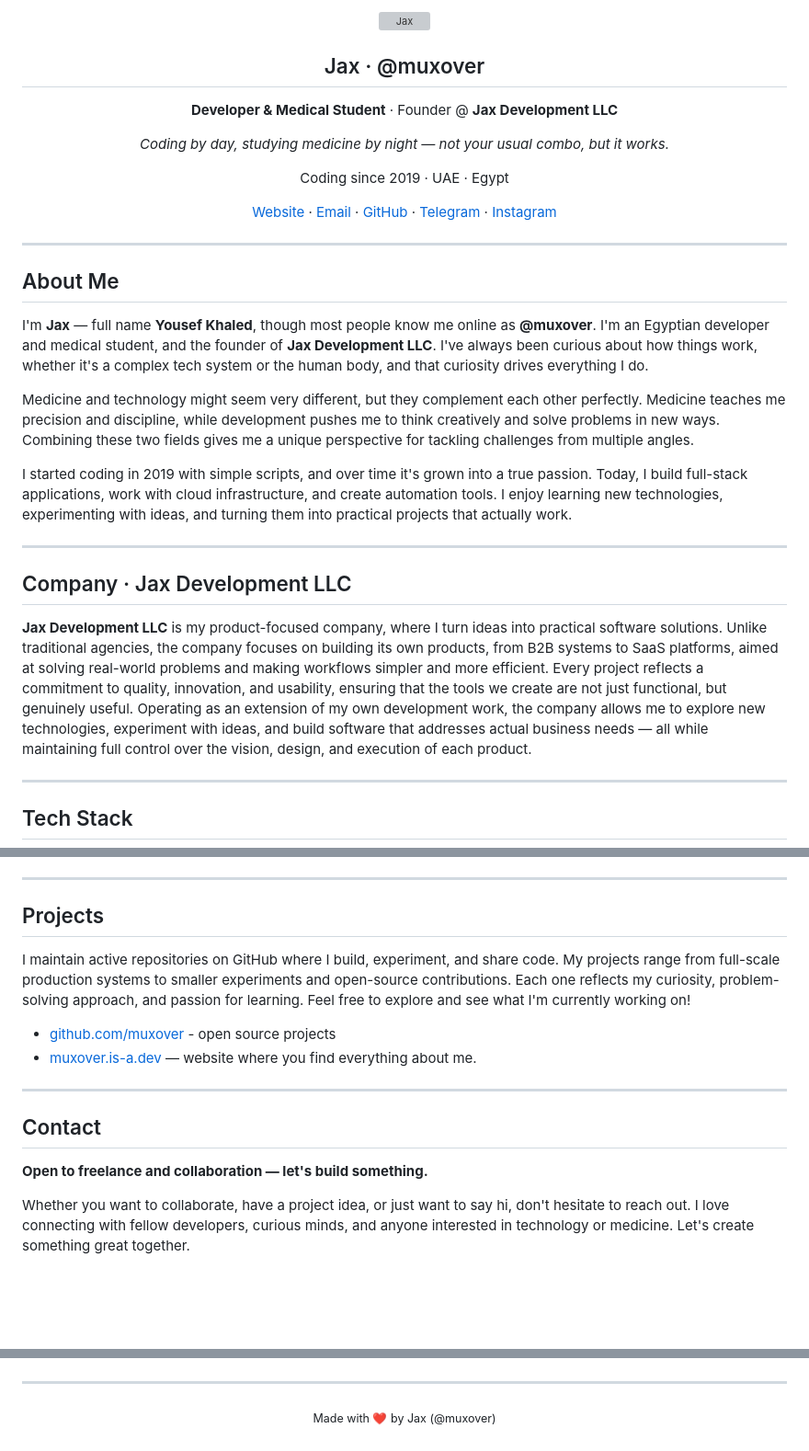
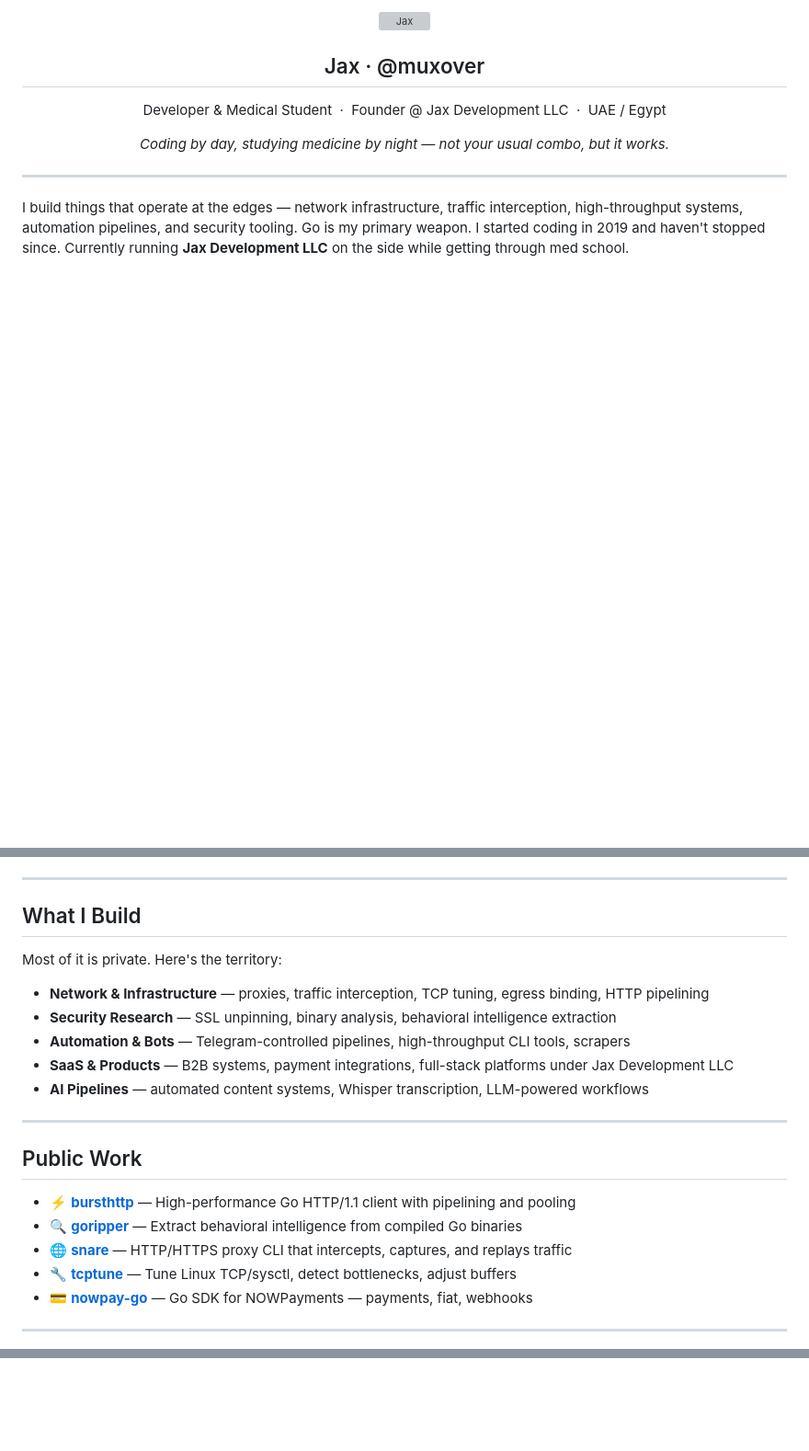
Before and after one commit to muxover/muxover, a Markdown page: README.md, 3 parts joined by grey strips. Shown at 92% size. Rendered like a GitHub page; blank space fills up the shorter version; grey boxes are pictures that could not be loaded.

Commit message:
Revise README with new image size and content
Updated personal information and project details in README.

```diff
--- a/README.md
+++ b/README.md
@@ -3,43 +3,18 @@
 </p>
 
 <h2 align="center">Jax · @muxover</h2>
+
 <p align="center">
-  <b>Developer & Medical Student</b> · Founder @ <b>Jax Development LLC</b>
-</p>
-<p align="center">
-  <i>Coding by day, studying medicine by night — not your usual combo, but it works.</i>
-</p>
-<p align="center">
-  Coding since 2019 · UAE · Egypt
+  Developer & Medical Student &nbsp;·&nbsp; Founder @ Jax Development LLC &nbsp;·&nbsp; UAE / Egypt
 </p>
 
 <p align="center">
-  <a href="https://muxover.is-a.dev">Website</a> ·
-  <a href="mailto:muxover@jax-development.com">Email</a> ·
-  <a href="https://github.com/muxover">GitHub</a> ·
-  <a href="https://t.me/muxover">Telegram</a> ·
-  <a href="https://instagram.com/muxover">Instagram</a>
+  <em>Coding by day, studying medicine by night — not your usual combo, but it works.</em>
 </p>
 
 ---
 
-## About Me
-
-I'm **Jax** — full name **Yousef Khaled**, though most people know me online as **@muxover**. I'm an Egyptian developer and medical student, and the founder of **Jax Development LLC**. I've always been curious about how things work, whether it's a complex tech system or the human body, and that curiosity drives everything I do.
-
-Medicine and technology might seem very different, but they complement each other perfectly. Medicine teaches me precision and discipline, while development pushes me to think creatively and solve problems in new ways. Combining these two fields gives me a unique perspective for tackling challenges from multiple angles.
-
-I started coding in 2019 with simple scripts, and over time it's grown into a true passion. Today, I build full-stack applications, work with cloud infrastructure, and create automation tools. I enjoy learning new technologies, experimenting with ideas, and turning them into practical projects that actually work.
-
----
-
-## Company · Jax Development LLC
-
-**Jax Development LLC** is my product-focused company, where I turn ideas into practical software solutions. Unlike traditional agencies, the company focuses on building its own products, from B2B systems to SaaS platforms, aimed at solving real-world problems and making workflows simpler and more efficient. Every project reflects a commitment to quality, innovation, and usability, ensuring that the tools we create are not just functional, but genuinely useful. Operating as an extension of my own development work, the company allows me to explore new technologies, experiment with ideas, and build software that addresses actual business needs — all while maintaining full control over the vision, design, and execution of each product.
-
----
-
-## Tech Stack
+I build things that operate at the edges — network infrastructure, traffic interception, high-throughput systems, automation pipelines, and security tooling. Go is my primary weapon. I started coding in 2019 and haven't stopped since. Currently running **Jax Development LLC** on the side while getting through med school.
 
 <p align="center">
   <img src="https://img.shields.io/badge/Go-1a1a1a?style=flat-square&logo=go&logoColor=white" alt="Go" />
@@ -84,20 +29,27 @@ I started coding in 2019 with simple scripts, and over time it's grown into a tr
 
 ---
 
-## Projects
+## What I Build
 
-I maintain active repositories on GitHub where I build, experiment, and share code. My projects range from full-scale production systems to smaller experiments and open-source contributions. Each one reflects my curiosity, problem-solving approach, and passion for learning. Feel free to explore and see what I'm currently working on!
+Most of it is private. Here's the territory:
 
-- [github.com/muxover](https://github.com/muxover) - open source projects
-- [muxover.is-a.dev](https://muxover.is-a.dev) — website where you find everything about me.
+- **Network & Infrastructure** — proxies, traffic interception, TCP tuning, egress binding, HTTP pipelining
+- **Security Research** — SSL unpinning, binary analysis, behavioral intelligence extraction
+- **Automation & Bots** — Telegram-controlled pipelines, high-throughput CLI tools, scrapers
+- **SaaS & Products** — B2B systems, payment integrations, full-stack platforms under Jax Development LLC
+- **AI Pipelines** — automated content systems, Whisper transcription, LLM-powered workflows
 
 ---
 
-## Contact
+## Public Work
 
-**Open to freelance and collaboration — let's build something.**
+- ⚡ [**bursthttp**](https://github.com/muxover/bursthttp) — High-performance Go HTTP/1.1 client with pipelining and pooling
+- 🔍 [**goripper**](https://github.com/muxover/goripper) — Extract behavioral intelligence from compiled Go binaries
+- 🌐 [**snare**](https://github.com/muxover/snare) — HTTP/HTTPS proxy CLI that intercepts, captures, and replays traffic
+- 🔧 [**tcptune**](https://github.com/muxover/tcptune) — Tune Linux TCP/sysctl, detect bottlenecks, adjust buffers
+- 💳 [**nowpay-go**](https://github.com/muxover/nowpay-go) — Go SDK for NOWPayments — payments, fiat, webhooks
 
-Whether you want to collaborate, have a project idea, or just want to say hi, don't hesitate to reach out. I love connecting with fellow developers, curious minds, and anyone interested in technology or medicine. Let's create something great together.
+---
 
 <p align="center">
   <a href="https://muxover.is-a.dev"><img src="https://img.shields.io/badge/Website-1a1a1a?style=flat-square&logo=googlechrome&logoColor=white" alt="Website" /></a>
@@ -106,9 +57,3 @@ Whether you want to collaborate, have a project idea, or just want to say hi, do
   <a href="https://t.me/muxover"><img src="https://img.shields.io/badge/Telegram-1a1a1a?style=flat-square&logo=telegram&logoColor=white" alt="Telegram" /></a>
   <a href="https://instagram.com/muxover"><img src="https://img.shields.io/badge/Instagram-1a1a1a?style=flat-square&logo=instagram&logoColor=white" alt="Instagram" /></a>
 </p>
-
----
-
-<p align="center">
-  <sub>Made with ❤️ by Jax (@muxover)</sub>
-</p>
```
Also changed, not shown: other parts of README.md (+5 -36 lines).
